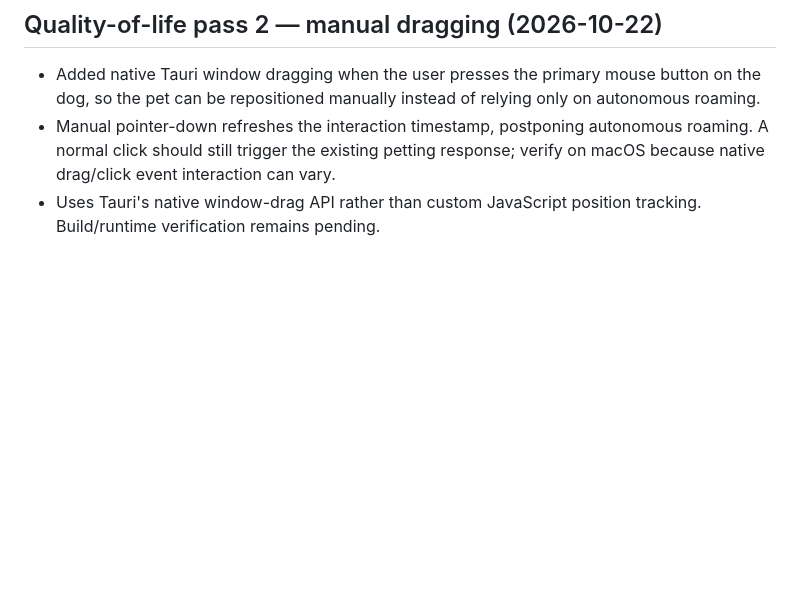
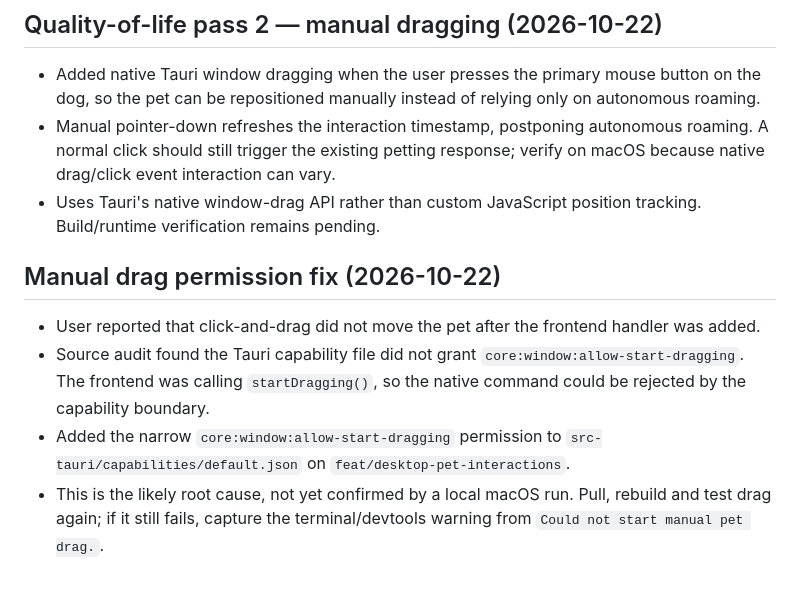
Before and after one commit to sarkarshivaditya-lab/Desktoppet, a Markdown page: checkpoint.md, the part around the change. GitHub-like rendering; blank space fills up the shorter version.

Commit message:
Document manual drag permission fix

```diff
--- a/checkpoint.md
+++ b/checkpoint.md
@@ -122,3 +122,11 @@ Not run by the editing agent: `npm run build`, `npm run tauri -- dev`, Rust buil
 - Added native Tauri window dragging when the user presses the primary mouse button on the dog, so the pet can be repositioned manually instead of relying only on autonomous roaming.
 - Manual pointer-down refreshes the interaction timestamp, postponing autonomous roaming. A normal click should still trigger the existing petting response; verify on macOS because native drag/click event interaction can vary.
 - Uses Tauri's native window-drag API rather than custom JavaScript position tracking. Build/runtime verification remains pending.
+
+
+## Manual drag permission fix (2026-10-22)
+
+- User reported that click-and-drag did not move the pet after the frontend handler was added.
+- Source audit found the Tauri capability file did not grant `core:window:allow-start-dragging`. The frontend was calling `startDragging()`, so the native command could be rejected by the capability boundary.
+- Added the narrow `core:window:allow-start-dragging` permission to `src-tauri/capabilities/default.json` on `feat/desktop-pet-interactions`.
+- This is the likely root cause, not yet confirmed by a local macOS run. Pull, rebuild and test drag again; if it still fails, capture the terminal/devtools warning from `Could not start manual pet drag.`.
```
